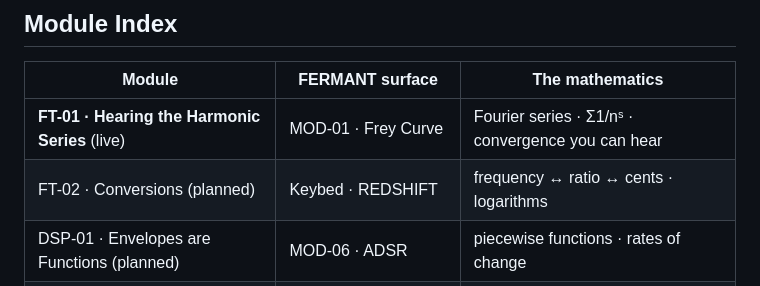
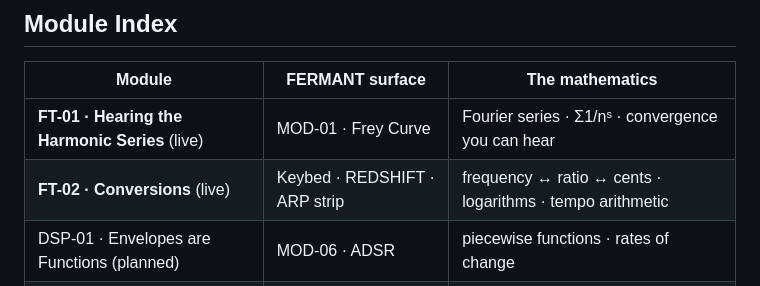
Before and after one commit to Luminous-Works/JUICY-ACADEMY-STEM, a Markdown page: FERMANT-CE/README.md, the part around the change. Drawn GitHub-style.

```diff
--- a/FERMANT-CE/README.md
+++ b/FERMANT-CE/README.md
@@ -33,7 +33,7 @@ computer's letter row.
 | Module | FERMANT surface | The mathematics |
 |---|---|---|
 | **FT-01 · Hearing the Harmonic Series** (live) | MOD-01 · Frey Curve | Fourier series · Σ1/nˢ · convergence you can hear |
-| FT-02 · Conversions (planned) | Keybed · REDSHIFT | frequency ↔ ratio ↔ cents · logarithms |
+| **FT-02 · Conversions** (live) | Keybed · REDSHIFT · ARP strip | frequency ↔ ratio ↔ cents · logarithms · tempo arithmetic |
 | DSP-01 · Envelopes are Functions (planned) | MOD-06 · ADSR | piecewise functions · rates of change |
 | DSP-02 · The Mod Matrix (planned) | MOD-07 · Langlands–Tunnell | periodic functions · scalar multiplication |
 
```
Also changed, not shown: FERMANT-CE/FT-02_conversions.md (added, +279 -0 lines).
